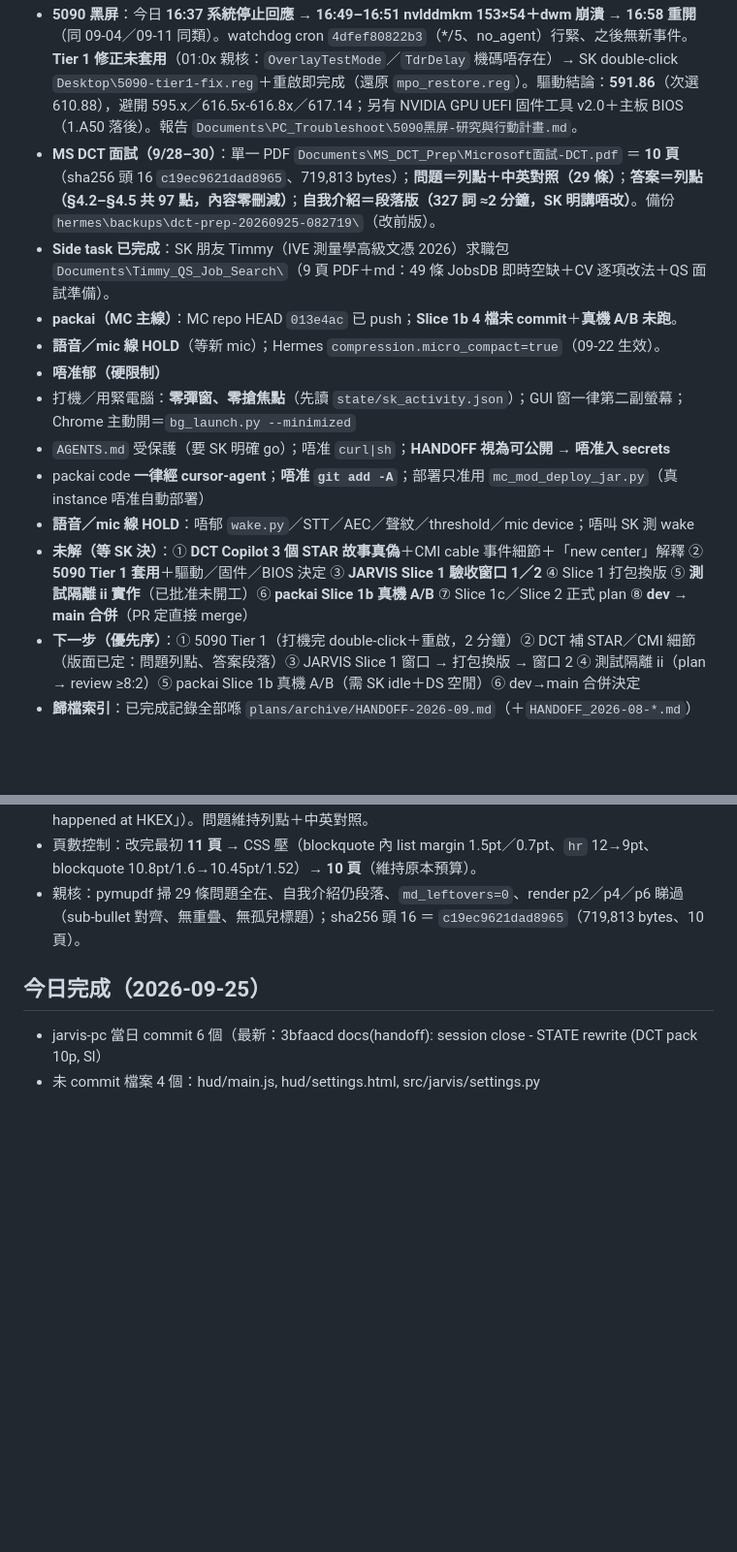
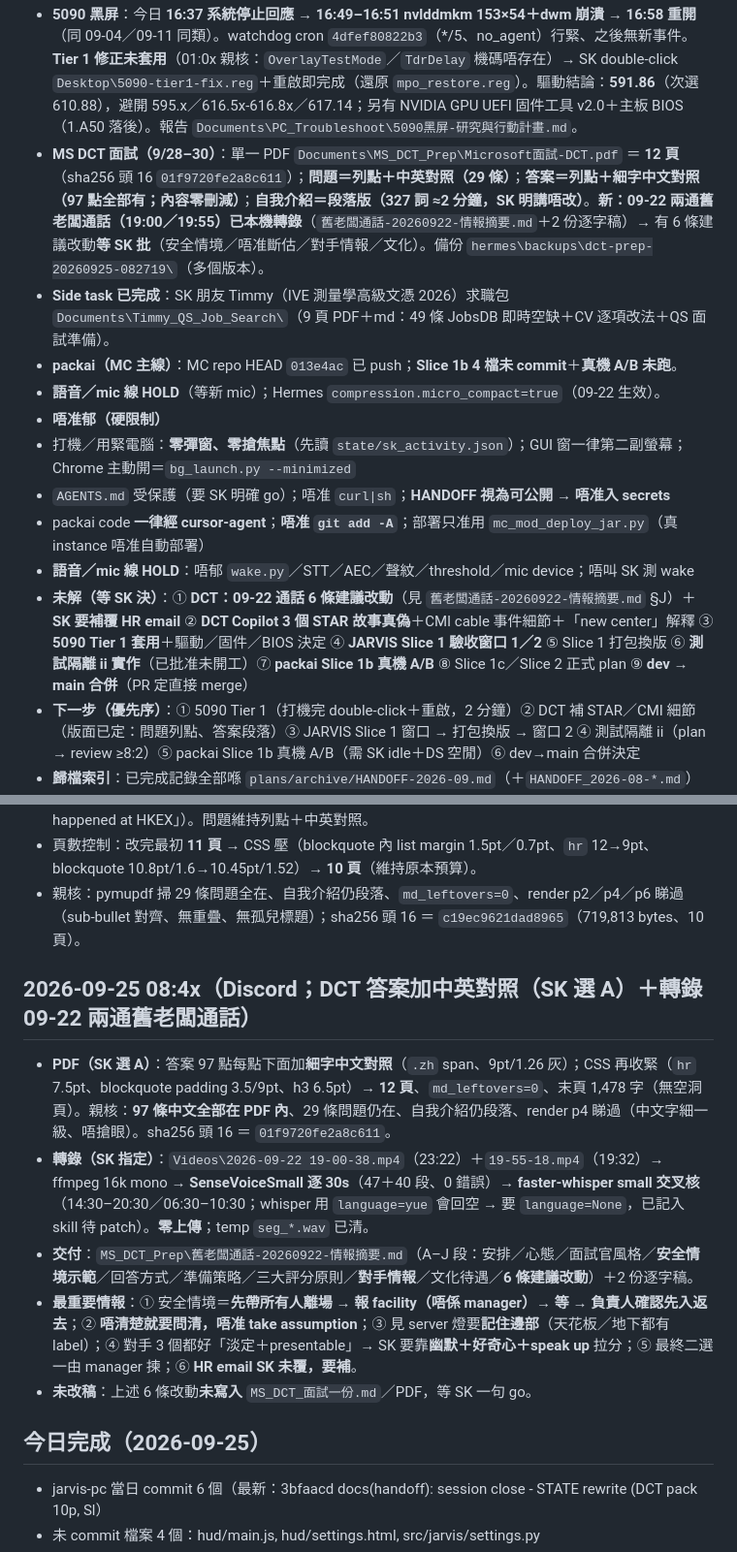
Before and after one commit to skps00/jarvis-pc, a Markdown page: .hermes/plans/HANDOFF.md, 2 parts joined by grey strips. Shown at 97% size. Rendered like a GitHub page; blank space fills up the shorter version.

Commit message:
docs(handoff): DCT answers get Chinese glosses (12p PDF) + 09-22 boss calls transcribed (intel summary, 6 proposed edits)

```diff
--- a/.hermes/plans/HANDOFF.md
+++ b/.hermes/plans/HANDOFF.md
@@ -10,7 +10,7 @@
  - ⚠️ **一個 app 正常有 4 個同名「JARVIS ONE」進程**（主 9192／GPU 10168／網絡 33088／renderer 35880；portable 解壓到 `%TEMP%`，外層係 `JARVIS-ONE-0.4.13.exe`）→ 唔係重複開 app，**唔好 kill 主進程**（會連 HUD＋側車一齊死）。
  - **Slice 1（側車重啟循環修復）＝ code 寫好、自驗過、未 commit、未換版**：4 檔＝`src/jarvis/shell_app.py`／`hud/main.js`／`src/jarvis/settings.py`／`hud/settings.html`。還原＝`git checkout -- <4 檔>`；patch 存底 `%LOCALAPPDATA%\hermes\backups\jarvis-sidecar-slice1-uncommitted-20260923.patch`。**等 SK 揀驗收窗口**（窗口 1＝開 HUD 15–20 分鐘，驗 #1–#4／#6／#7／#10＋U1／U2；窗口 2＝HUD 關 ≥35 分鐘，驗 #8／#9＋`OFF` 情境）；打包換版（`swap_hud_version.ps1`）夾喺兩窗之間。
  - **5090 黑屏**：今日 **16:37 系統停止回應 → 16:49–16:51 nvlddmkm 153×54＋dwm 崩潰 → 16:58 重開**（同 09-04／09-11 同類）。watchdog cron `4dfef80822b3`（*/5、no_agent）行緊、之後無新事件。**Tier 1 修正未套用**（01:0x 親核：`OverlayTestMode`／`TdrDelay` 機碼唔存在）→ SK double-click `Desktop\5090-tier1-fix.reg`＋重啟即完成（還原 `mpo_restore.reg`）。驅動結論：**591.86**（次選 610.88），避開 595.x／616.5x-616.8x／617.14；另有 NVIDIA GPU UEFI 固件工具 v2.0＋主板 BIOS（1.A50 落後）。報告 `Documents\PC_Troubleshoot\5090黑屏-研究與行動計畫.md`。
- - **MS DCT 面試（9/28–30）**：單一 PDF `Documents\MS_DCT_Prep\Microsoft面試-DCT.pdf` ＝ **10 頁**（sha256 頭 16 `c19ec9621dad8965`、719,813 bytes）；**問題＝列點＋中英對照（29 條）**；**答案＝列點（§4.2–§4.5 共 97 點，內容零刪減）**；**自我介紹＝段落版（327 詞 ≈2 分鐘，SK 明講唔改）**。備份 `hermes\backups\dct-prep-20260925-082719\`（改前版）。
+ - **MS DCT 面試（9/28–30）**：單一 PDF `Documents\MS_DCT_Prep\Microsoft面試-DCT.pdf` ＝ **12 頁**（sha256 頭 16 `01f9720fe2a8c611`）；**問題＝列點＋中英對照（29 條）**；**答案＝列點＋細字中文對照（97 點全部有；內容零刪減）**；**自我介紹＝段落版（327 詞 ≈2 分鐘，SK 明講唔改）**。**新：09-22 兩通舊老闆通話（19:00／19:55）已本機轉錄**（`舊老闆通話-20260922-情報摘要.md`＋2 份逐字稿）→ 有 6 條建議改動**等 SK 批**（安全情境／唔准斷估／對手情報／文化）。備份 `hermes\backups\dct-prep-20260925-082719\`（多個版本）。
  - **Side task 已完成**：SK 朋友 Timmy（IVE 測量學高級文憑 2026）求職包 `Documents\Timmy_QS_Job_Search\`（9 頁 PDF＋md：49 條 JobsDB 即時空缺＋CV 逐項改法＋QS 面試準備）。
  - **packai（MC 主線）**：MC repo HEAD `013e4ac` 已 push；**Slice 1b 4 檔未 commit**＋**真機 A/B 未跑**。
  - **語音／mic 線 HOLD**（等新 mic）；Hermes `compression.micro_compact=true`（09-22 生效）。
@@ -19,7 +19,7 @@
  - `AGENTS.md` 受保護（要 SK 明確 go）；唔准 `curl|sh`；**HANDOFF 視為可公開 → 唔准入 secrets**
  - packai code **一律經 cursor-agent**；**唔准 `git add -A`**；部署只准用 `mc_mod_deploy_jar.py`（真 instance 唔准自動部署）
  - **語音／mic 線 HOLD**：唔郁 `wake.py`／STT／AEC／聲紋／threshold／mic device；唔叫 SK 測 wake
-- **未解（等 SK 決）**：① **DCT Copilot 3 個 STAR 故事真偽**＋CMI cable 事件細節＋「new center」解釋 ② **5090 Tier 1 套用**＋驅動／固件／BIOS 決定 ③ **JARVIS Slice 1 驗收窗口 1／2** ④ Slice 1 打包換版 ⑤ **測試隔離 ii 實作**（已批准未開工）⑥ **packai Slice 1b 真機 A/B** ⑦ Slice 1c／Slice 2 正式 plan ⑧ **dev → main 合併**（PR 定直接 merge）
+- **未解（等 SK 決）**：① **DCT：09-22 通話 6 條建議改動**（見 `舊老闆通話-20260922-情報摘要.md` §J）＋**SK 要補覆 HR email** ② **DCT Copilot 3 個 STAR 故事真偽**＋CMI cable 事件細節＋「new center」解釋 ③ **5090 Tier 1 套用**＋驅動／固件／BIOS 決定 ④ **JARVIS Slice 1 驗收窗口 1／2** ⑤ Slice 1 打包換版 ⑥ **測試隔離 ii 實作**（已批准未開工）⑦ **packai Slice 1b 真機 A/B** ⑧ Slice 1c／Slice 2 正式 plan ⑨ **dev → main 合併**（PR 定直接 merge）
 - **下一步（優先序）**：① 5090 Tier 1（打機完 double-click＋重啟，2 分鐘）② DCT 補 STAR／CMI 細節（版面已定：問題列點、答案段落）③ JARVIS Slice 1 窗口 → 打包換版 → 窗口 2 ④ 測試隔離 ii（plan → review ≥8:2）⑤ packai Slice 1b 真機 A/B（需 SK idle＋DS 空閒）⑥ dev→main 合併決定
 - **歸檔索引**：已完成記錄全部喺 `plans/archive/HANDOFF-2026-09.md`（＋`HANDOFF_2026-08-*.md`）
 - **參考段（檔尾）**：陷阱（重溫）／語音·硬體設定（驗證過）
@@ -36,6 +36,13 @@
 - 改動：§4.2–§4.5 **28 條答案＋mistake 題第二／第三選擇**，由段落改成 **blockquote 內列點（共 97 點）**；**內容零刪減**（詞級 diff：2114→2068 詞，差異全部係標籤字，例「At HKEX」→「What happened at HKEX」）。問題維持列點＋中英對照。
 - 頁數控制：改完最初 **11 頁** → CSS 壓（blockquote 內 list margin 1.5pt／0.7pt、`hr` 12→9pt、blockquote 10.8pt/1.6→10.45pt/1.52）→ **10 頁**（維持原本預算）。
 - 親核：pymupdf 掃 29 條問題全在、自我介紹仍段落、`md_leftovers=0`、render p2／p4／p6 睇過（sub-bullet 對齊、無重疊、無孤兒標題）；sha256 頭 16 ＝ `c19ec9621dad8965`（719,813 bytes、10 頁）。
+
+## 2026-09-25 08:4x（Discord；DCT 答案加**中英對照**（SK 選 A）＋**轉錄 09-22 兩通舊老闆通話**）
+- **PDF（SK 選 A）**：答案 97 點每點下面加**細字中文對照**（`.zh` span、9pt/1.26 灰）；CSS 再收緊（`hr` 7.5pt、blockquote padding 3.5/9pt、h3 6.5pt）→ **12 頁**、`md_leftovers=0`、末頁 1,478 字（無空洞頁）。親核：**97 條中文全部在 PDF 內**、29 條問題仍在、自我介紹仍段落、render p4 睇過（中文字細一級、唔搶眼）。sha256 頭 16 ＝ `01f9720fe2a8c611`。
+- **轉錄（SK 指定）**：`Videos\2026-09-22 19-00-38.mp4`（23:22）＋`19-55-18.mp4`（19:32）→ ffmpeg 16k mono → **SenseVoiceSmall 逐 30s**（47＋40 段、0 錯誤）→ **faster-whisper small 交叉核**（14:30–20:30／06:30–10:30；whisper 用 `language=yue` 會回空 → 要 `language=None`，已記入 skill 待 patch）。**零上傳**；temp `seg_*.wav` 已清。
+- **交付**：`MS_DCT_Prep\舊老闆通話-20260922-情報摘要.md`（A–J 段：安排／心態／面試官風格／**安全情境示範**／回答方式／準備策略／三大評分原則／**對手情報**／文化待遇／**6 條建議改動**）＋2 份逐字稿。
+- **最重要情報**：① 安全情境＝**先帶所有人離場 → 報 facility（唔係 manager）→ 等 → 負責人確認先入返去**；② **唔清楚就要問清，唔准 take assumption**；③ 見 server 燈要**記住邊部**（天花板／地下都有 label）；④ 對手 3 個都好「淡定＋presentable」→ SK 要靠**幽默＋好奇心＋speak up** 拉分；⑤ 最終二選一由 manager 揀；⑥ **HR email SK 未覆，要補**。
+- **未改稿**：上述 6 條改動**未寫入** `MS_DCT_面試一份.md`／PDF，等 SK 一句 go。
 
 ## 今日完成（2026-09-25）
 - jarvis-pc 當日 commit 6 個（最新：3bfaacd docs(handoff): session close - STATE rewrite (DCT pack 10p, Sl）
```
